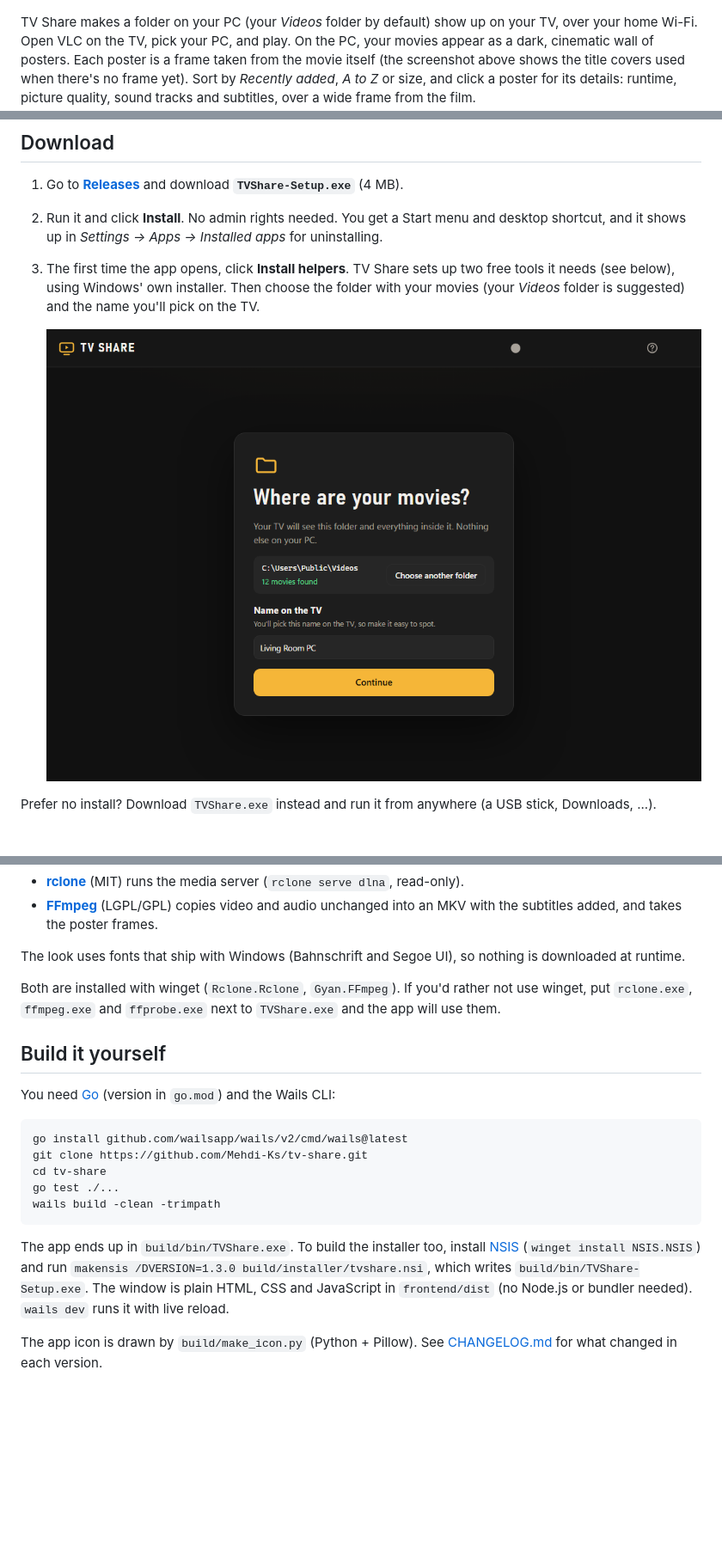
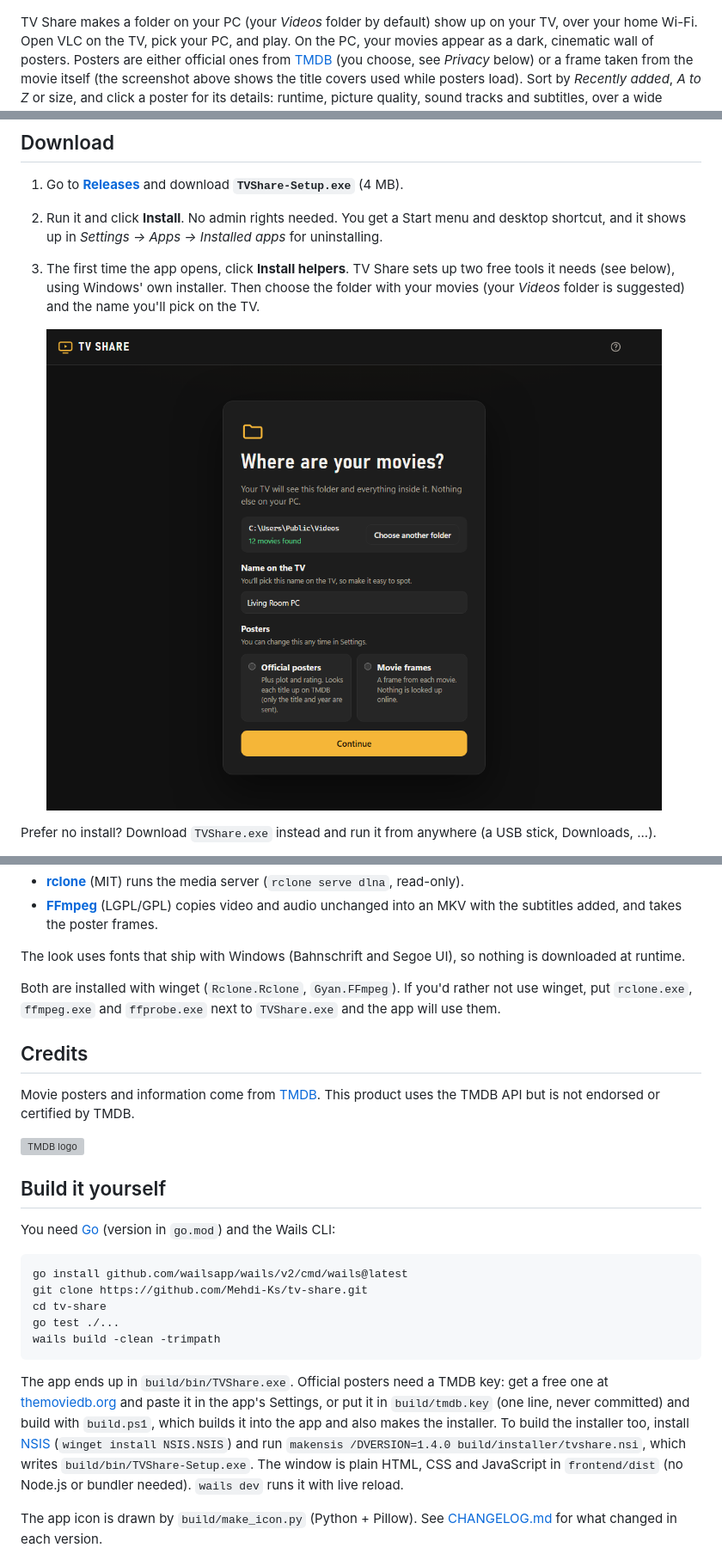
Before and after one commit to Mehdi-Ks/tv-share, a Markdown page: README.md, 3 parts joined by grey strips. Shown at 86% size. Rendered like a GitHub page; pictures changed too: docs/screenshot-welcome.png; blank space fills up the shorter version; grey boxes are pictures that could not be loaded.

````diff
--- a/README.md
+++ b/README.md
@@ -6,7 +6,7 @@
 
 TV Share makes a folder on your PC (your *Videos* folder by default) show up on your TV, over your home Wi-Fi.
 Open VLC on the TV, pick your PC, and play. On the PC, your movies appear as a dark, cinematic wall of posters.
-Each poster is a frame taken from the movie itself (the screenshot above shows the title covers used when there's no frame yet).
+Posters are either official ones from [TMDB](https://www.themoviedb.org) (you choose, see *Privacy* below) or a frame taken from the movie itself (the screenshot above shows the title covers used while posters load).
 Sort by *Recently added*, *A to Z* or size, and click a poster for its details: runtime, picture quality, sound
 tracks and subtitles, over a wide frame from the film.
 
@@ -98,6 +100,13 @@ The look uses fonts that ship with Windows (Bahnschrift and Segoe UI), so nothin
 Both are installed with winget (`Rclone.Rclone`, `Gyan.FFmpeg`). If you'd rather not use winget, put `rclone.exe`,
 `ffmpeg.exe` and `ffprobe.exe` next to `TVShare.exe` and the app will use them.
 
+## Credits
+
+Movie posters and information come from [TMDB](https://www.themoviedb.org).
+This product uses the TMDB API but is not endorsed or certified by TMDB.
+
+<img src="frontend/dist/img/tmdb.svg" alt="TMDB logo" height="14">
+
 ## Build it yourself
 
 You need [Go](https://go.dev) (version in `go.mod`) and the Wails CLI:
@@ -110,8 +119,11 @@ go test ./...
 wails build -clean -trimpath
 ```
 
-The app ends up in `build/bin/TVShare.exe`. To build the installer too, install [NSIS](https://nsis.sourceforge.io)
-(`winget install NSIS.NSIS`) and run `makensis /DVERSION=1.3.0 build/installer/tvshare.nsi`, which writes
+The app ends up in `build/bin/TVShare.exe`. Official posters need a TMDB key: get a free one at
+[themoviedb.org](https://www.themoviedb.org/settings/api) and paste it in the app's Settings, or put it in
+`build/tmdb.key` (one line, never committed) and build with `build.ps1`, which builds it into the app and also
+makes the installer. To build the installer too, install [NSIS](https://nsis.sourceforge.io)
+(`winget install NSIS.NSIS`) and run `makensis /DVERSION=1.4.0 build/installer/tvshare.nsi`, which writes
 `build/bin/TVShare-Setup.exe`. The window is plain HTML, CSS and JavaScript in `frontend/dist`
 (no Node.js or bundler needed). `wails dev` runs it with live reload.
 
````
Also changed, not shown: other parts of README.md (+4 -2 lines), CHANGELOG.md (+14 -0 lines), 15 other files.
